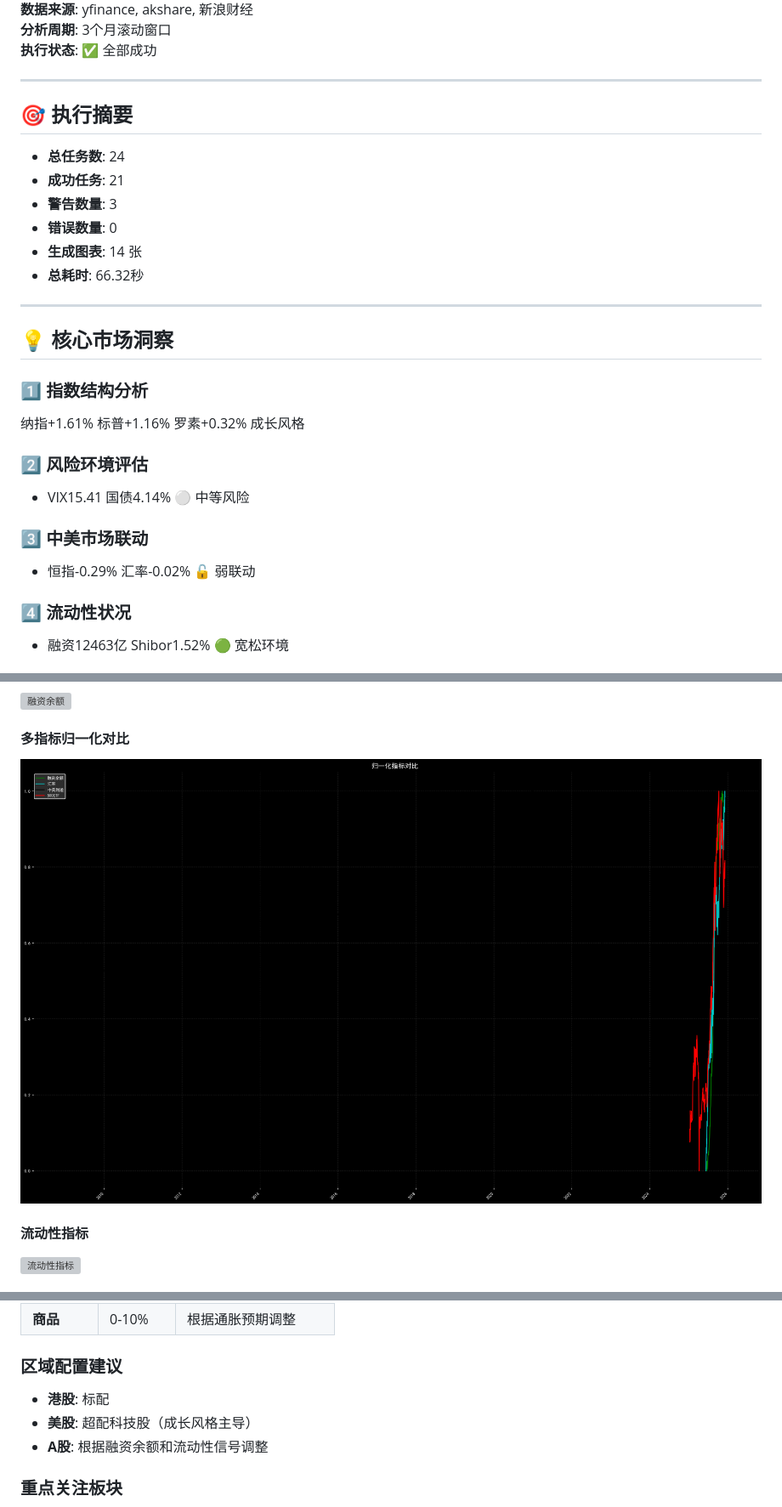
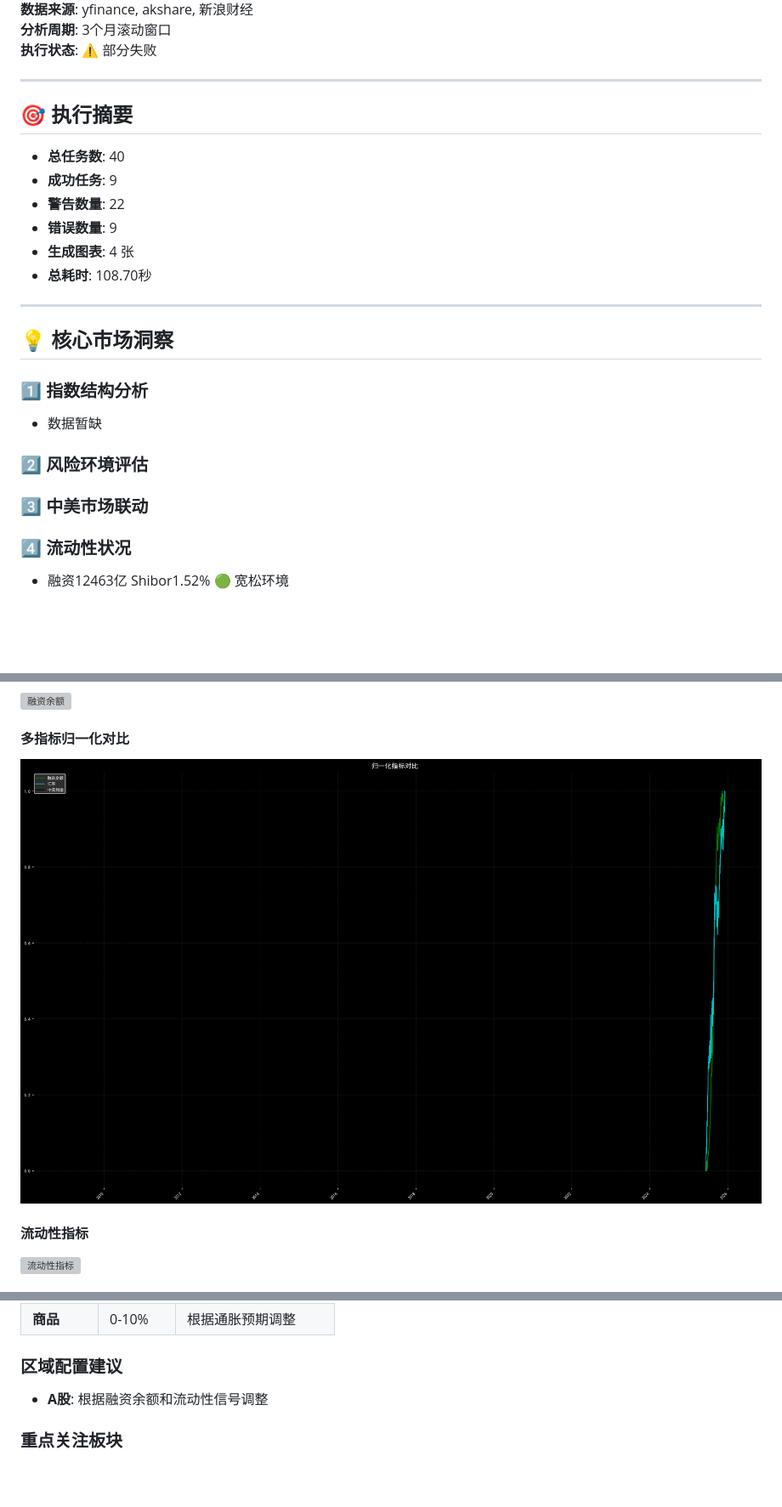
Before and after one commit to uu5zn/uu5zn.github.io, a Markdown page: output/市场分析报告.md, 3 parts joined by grey strips. Shown at 85% size. Drawn GitHub-style; pictures changed too: output/rongziyue_1.png; blank space fills up the shorter version; grey boxes are pictures that could not be loaded.

```diff
--- a/output/市场分析报告.md
+++ b/output/市场分析报告.md
@@ -4,30 +4,28 @@
 **数据来源**: yfinance, akshare, 新浪财经
 **分析周期**: 3个月滚动窗口
-**执行状态**: ✅ 全部成功
+**执行状态**: ⚠️ 部分失败
 
 ---
 
 ## 🎯 执行摘要
 
-- **总任务数**: 24
-- **成功任务**: 21
-- **警告数量**: 3
-- **错误数量**: 0
-- **生成图表**: 14 张
-- **总耗时**: 66.32秒
+- **总任务数**: 40
+- **成功任务**: 9
+- **警告数量**: 22
+- **错误数量**: 9
+- **生成图表**: 4 张
+- **总耗时**: 108.70秒
 
 ---
 
 ## 💡 核心市场洞察
 
 ### 1️⃣ 指数结构分析
-纳指+1.61% 标普+1.16% 罗素+0.32% 成长风格
+- 数据暂缺
 
 ### 2️⃣ 风险环境评估
-- VIX15.41 国债4.14% ⚪ 中等风险
 
 ### 3️⃣ 中美市场联动
-- 恒指-0.29% 汇率-0.02% 🔓 弱联动
 
 ### 4️⃣ 流动性状况
 - 融资12463亿 Shibor1.52% 🟢 宽松环境
@@ -104,8 +102,6 @@
 | **商品** | 0-10% | 根据通胀预期调整 |
 
 ### 区域配置建议
-- **港股**: 标配
-- **美股**: 超配科技股（成长风格主导）
 - **A股**: 根据融资余额和流动性信号调整
 
 ### 重点关注板块
```
Also changed, not shown: other parts of output/市场分析报告.md (+1 -1 lines), output/rongziyue_2.png, 3 other files.
